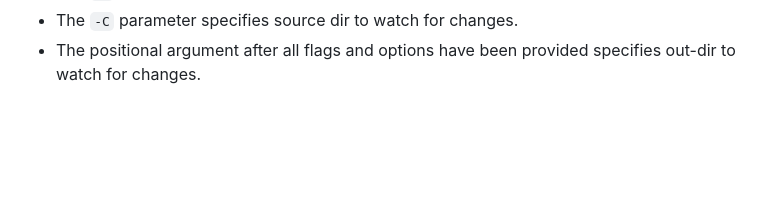
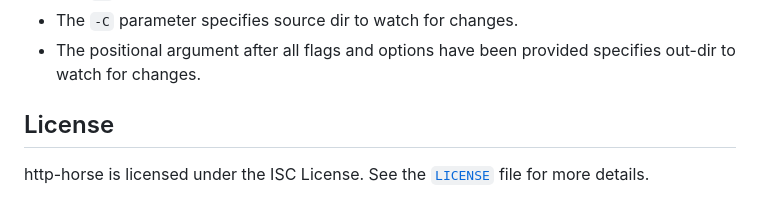
Before and after one commit to ctsrc/http-horse, a Markdown page: README.md, the part around the change. GitHub-like rendering; blank space fills up the shorter version.

Commit message:
Mention license in README.

```diff
--- a/README.md
+++ b/README.md
@@ -139,3 +139,7 @@ So:
 * The `-d` parameter specifies the working directory to run the build command in.
 * The `-C` parameter specifies source dir to watch for changes.
 * The positional argument after all flags and options have been provided specifies out-dir to watch for changes.
+
+## License
+
+http-horse is licensed under the ISC License. See the [`LICENSE`](LICENSE) file for more details.
```
